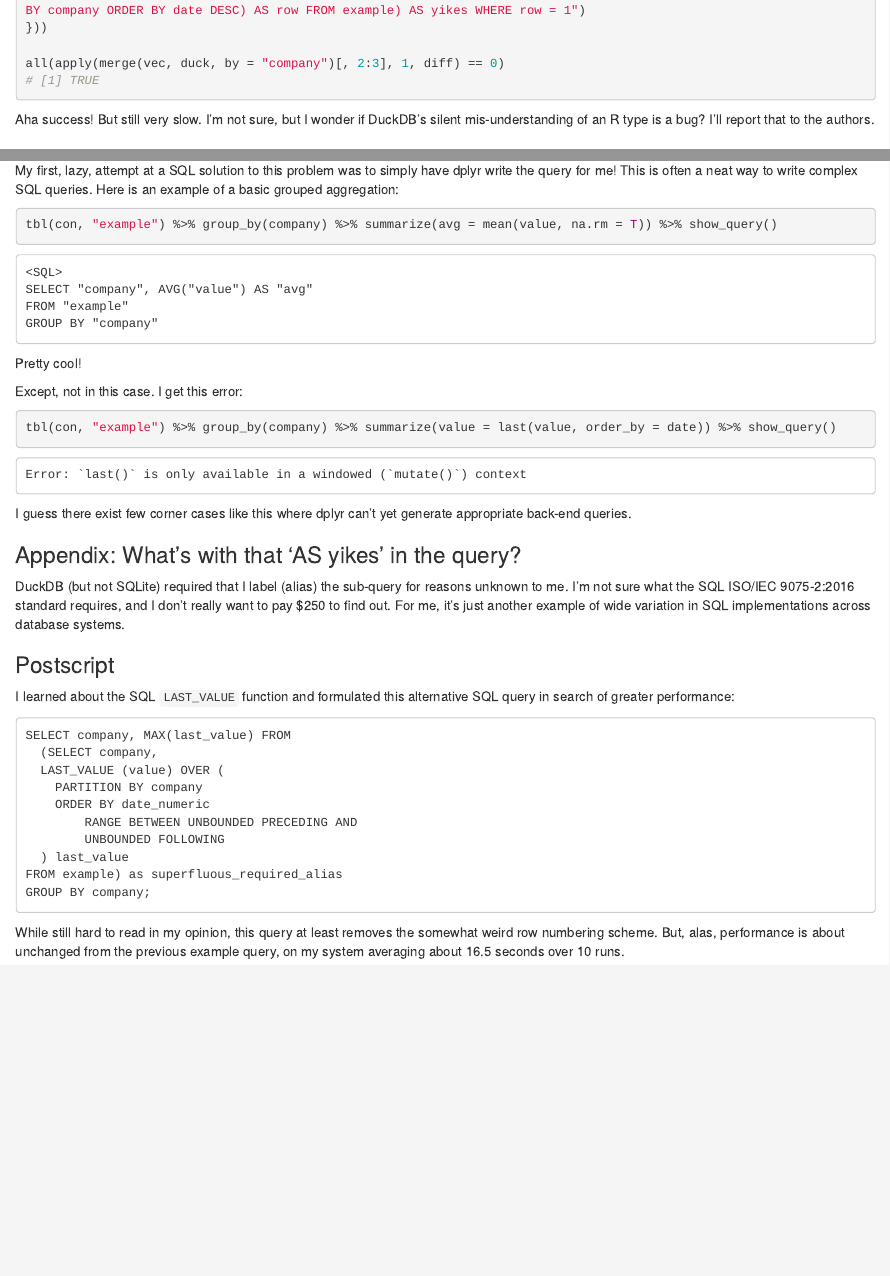
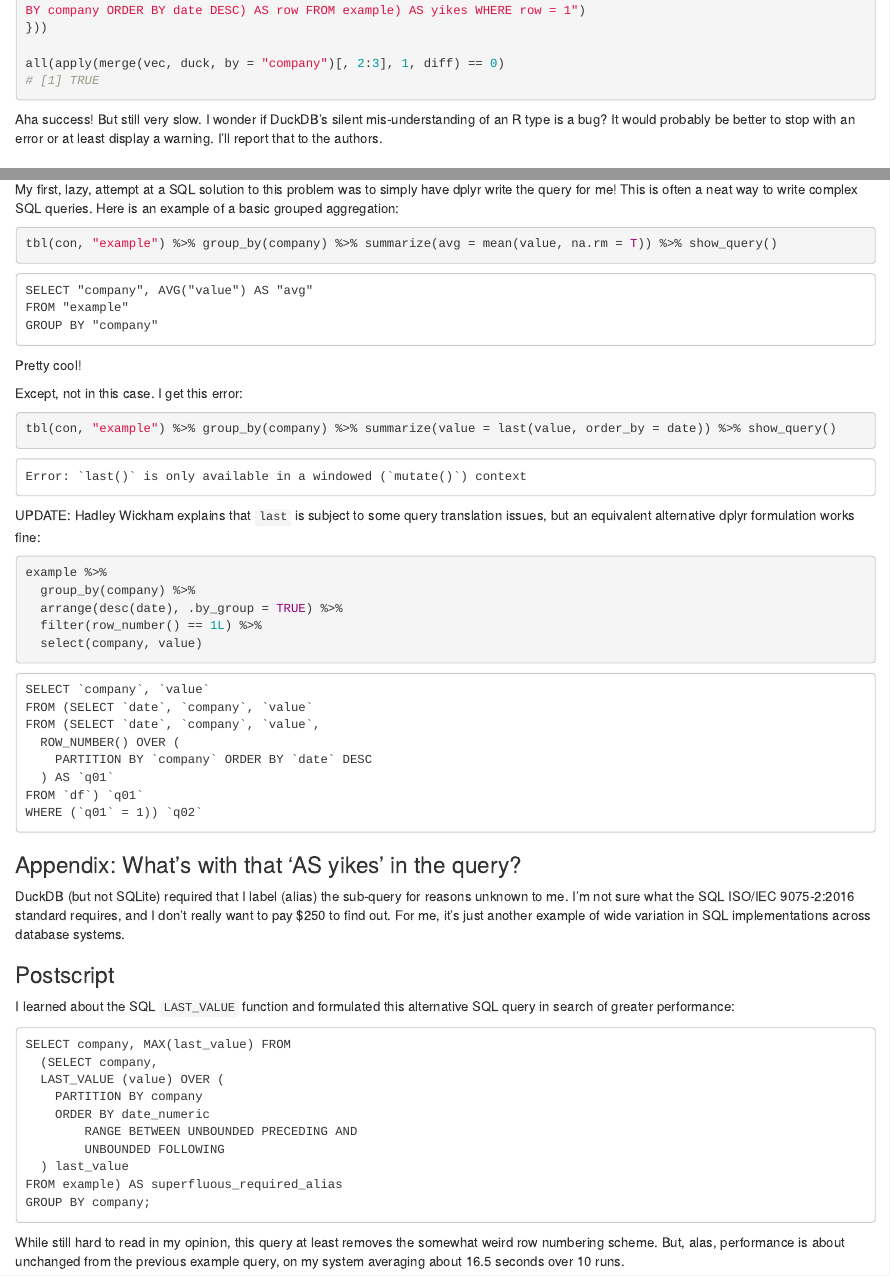
Before and after one commit to bwlewis/duckdb_and_r, an R Markdown document (last/last.rmd): the page in a window 1100 px wide, from 2800 px down, and a second part further down, joined at a grey line. The pictures show the output file last/last.html that the author committed with the source, opened offline.

Commit message:
Updated comments on query generation by dplyr

````diff
--- a/last/last.rmd
+++ b/last/last.rmd
@@ -159,8 +159,10 @@ t5 <- replicate(10, system.time({
 all(apply(merge(vec, duck, by = "company")[, 2:3], 1, diff) == 0)
 # [1] TRUE
 ```
-Aha success! But still very slow. I'm not sure, but I wonder if DuckDB's silent
-mis-understanding of an R type is a bug? I'll report that to the authors.
+Aha success! But still very slow. I wonder if DuckDB's silent
+mis-understanding of an R type is a bug? It would probably be
+better to stop with an error or at least display a warning.
+I'll report that to the authors.
 
 
 ## Performance and comments
@@ -210,8 +212,26 @@ tbl(con, "example") %>% group_by(company) %>% summarize(value = last(value, orde
 ```
 Error: `last()` is only available in a windowed (`mutate()`) context
 ```
-I guess there exist few corner cases like this where dplyr can't yet generate
-appropriate back-end queries.
+UPDATE: Hadley Wickham explains that `last` is subject to some query translation issues, but an
+equivalent alternative dplyr formulation works fine:
+```{r, eval = FALSE}
+example %>%
+  group_by(company) %>%
+  arrange(desc(date), .by_group = TRUE) %>%
+  filter(row_number() == 1L) %>%
+  select(company, value)
+```
+```
+SELECT `company`, `value`
+FROM (SELECT `date`, `company`, `value`
+FROM (SELECT `date`, `company`, `value`,
+  ROW_NUMBER() OVER (
+    PARTITION BY `company` ORDER BY `date` DESC
+  ) AS `q01`
+FROM `df`) `q01`
+WHERE (`q01` = 1)) `q02`
+```
+
 
 
 ### Appendix: What's with that 'AS yikes' in the query?
@@ -236,7 +256,7 @@ SELECT company, MAX(last_value) FROM
         RANGE BETWEEN UNBOUNDED PRECEDING AND
         UNBOUNDED FOLLOWING
   ) last_value
-FROM example) as superfluous_required_alias
+FROM example) AS superfluous_required_alias
 GROUP BY company;
 ```
 
````
Also changed, not shown: last/declarative.rmd (+4 -2 lines), last/declarative.html, last/last.html, last/last.rmd (6 more changed lines).
